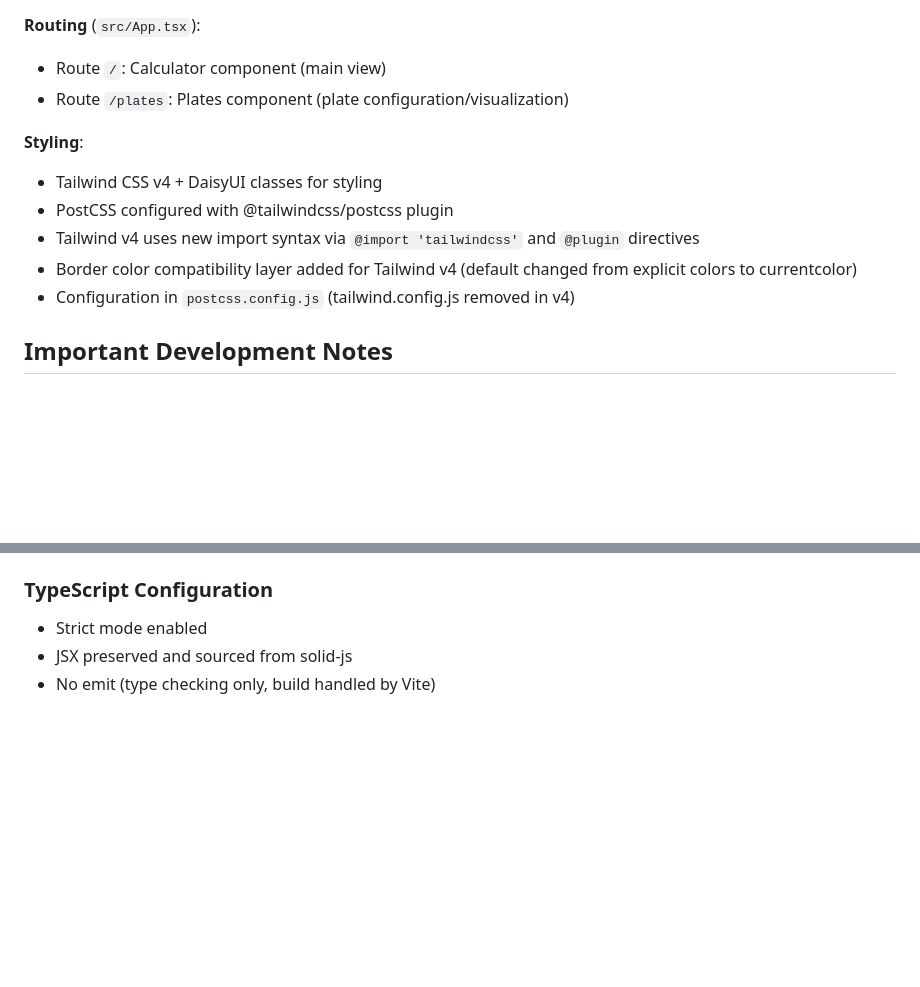
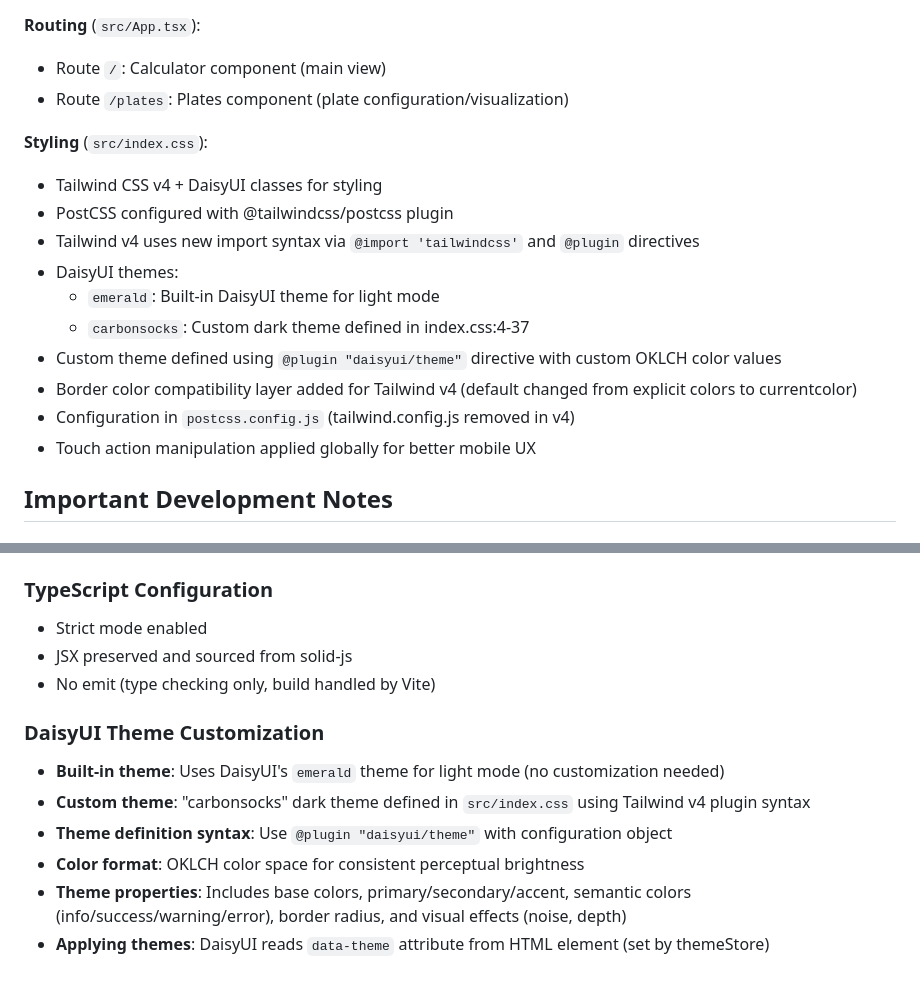
Before and after one commit to jorgepvenegas/barbell-load, a Markdown page: CLAUDE.md, 2 parts joined by grey strips. GitHub-like rendering; blank space fills up the shorter version.

```diff
--- a/CLAUDE.md
+++ b/CLAUDE.md
@@ -85,13 +109,18 @@ The app uses Solid.js `createStore` for state management:
 - Route `/`: Calculator component (main view)
 - Route `/plates`: Plates component (plate configuration/visualization)
 
-**Styling**:
+**Styling** (`src/index.css`):
 
 - Tailwind CSS v4 + DaisyUI classes for styling
 - PostCSS configured with @tailwindcss/postcss plugin
 - Tailwind v4 uses new import syntax via `@import 'tailwindcss'` and `@plugin` directives
+- DaisyUI themes:
+  - `emerald`: Built-in DaisyUI theme for light mode
+  - `carbonsocks`: Custom dark theme defined in index.css:4-37
+- Custom theme defined using `@plugin "daisyui/theme"` directive with custom OKLCH color values
 - Border color compatibility layer added for Tailwind v4 (default changed from explicit colors to currentcolor)
 - Configuration in `postcss.config.js` (tailwind.config.js removed in v4)
+- Touch action manipulation applied globally for better mobile UX
 
 ## Important Development Notes
 
@@ -121,3 +159,12 @@ The `calculatePlates()` function in `src/utils/calculators.ts`:
 - Strict mode enabled
 - JSX preserved and sourced from solid-js
 - No emit (type checking only, build handled by Vite)
+
+### DaisyUI Theme Customization
+
+- **Built-in theme**: Uses DaisyUI's `emerald` theme for light mode (no customization needed)
+- **Custom theme**: "carbonsocks" dark theme defined in `src/index.css` using Tailwind v4 plugin syntax
+- **Theme definition syntax**: Use `@plugin "daisyui/theme"` with configuration object
+- **Color format**: OKLCH color space for consistent perceptual brightness
+- **Theme properties**: Includes base colors, primary/secondary/accent, semantic colors (info/success/warning/error), border radius, and visual effects (noise, depth)
+- **Applying themes**: DaisyUI reads `data-theme` attribute from HTML element (set by themeStore)
```
Also changed, not shown: other parts of CLAUDE.md (+37 -4 lines).
